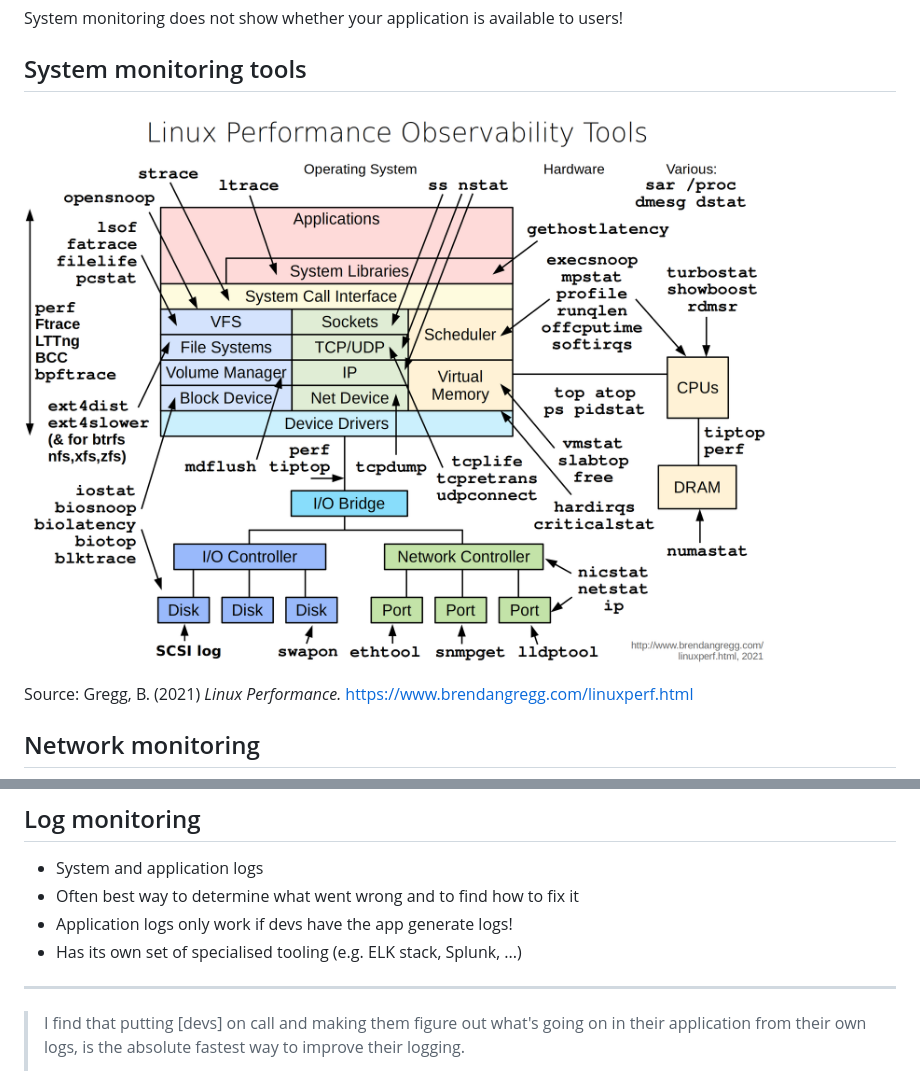
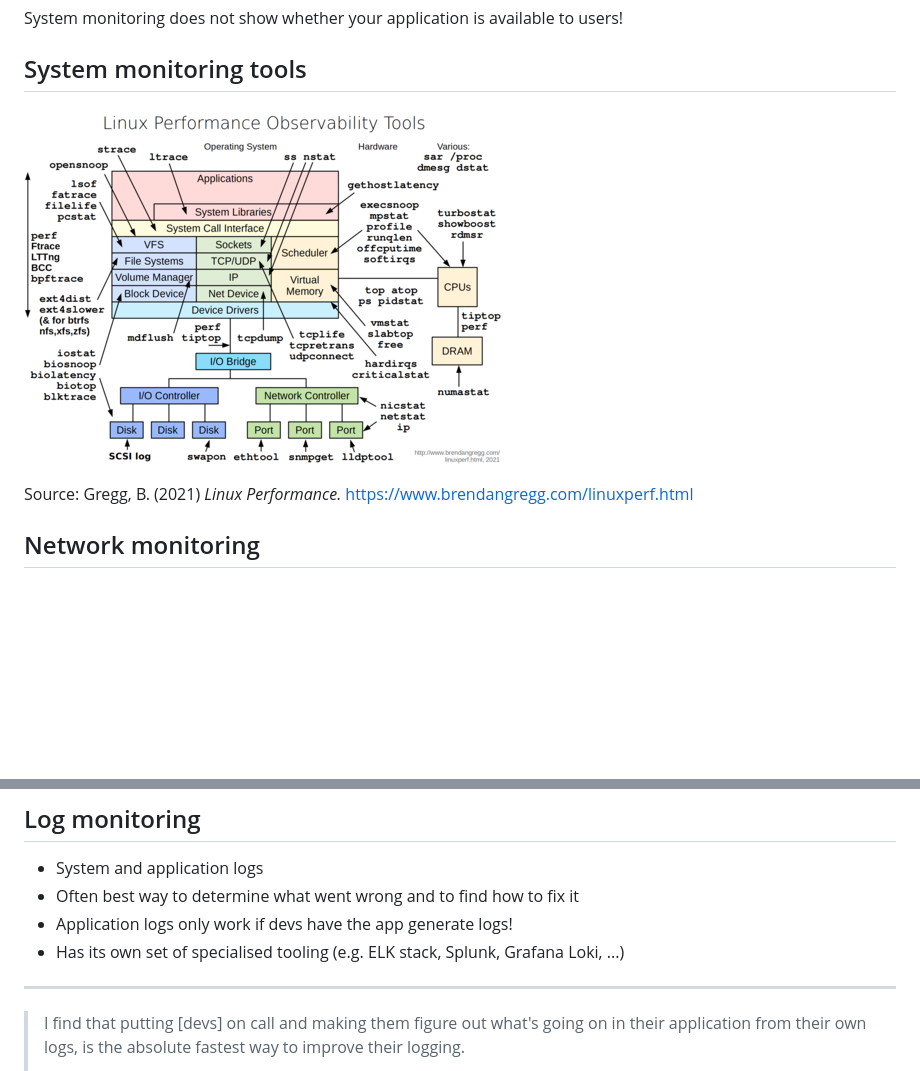
Before and after one commit to HoGentTIN/infra-slides, a Markdown page: 04-monitoring.md, 2 parts joined by grey strips. Rendered like a GitHub page; pictures changed too: assets/linux_observability_tools.png (deleted), assets/monitoring_linux_observability.png (added); blank space fills up the shorter version.

Commit message:
Update monitoring slides, fix image size issue

```diff
--- a/04-monitoring.md
+++ b/04-monitoring.md
@@ -133,7 +133,7 @@ System monitoring does not show whether your application is available to users!
 
 ## System monitoring tools
 
-![Linux Performance Observability Tools Overview](assets/linux_observability_tools.png)
+![Linux Performance Observability Tools Overview](assets/monitoring_linux_observability.png)
 
 Source: Gregg, B. (2021) *Linux Performance.* <https://www.brendangregg.com/linuxperf.html>
 
@@ -173,7 +173,7 @@ i.e. the application that your customers use and that your business generates in
 - System and application logs
 - Often best way to determine what went wrong and to find how to fix it
 - Application logs only work if devs have the app generate logs!
-- Has its own set of specialised tooling (e.g. ELK stack, Splunk, ...)
+- Has its own set of specialised tooling (e.g. ELK stack, Splunk, Grafana Loki, ...)
 
 ---
 
```
